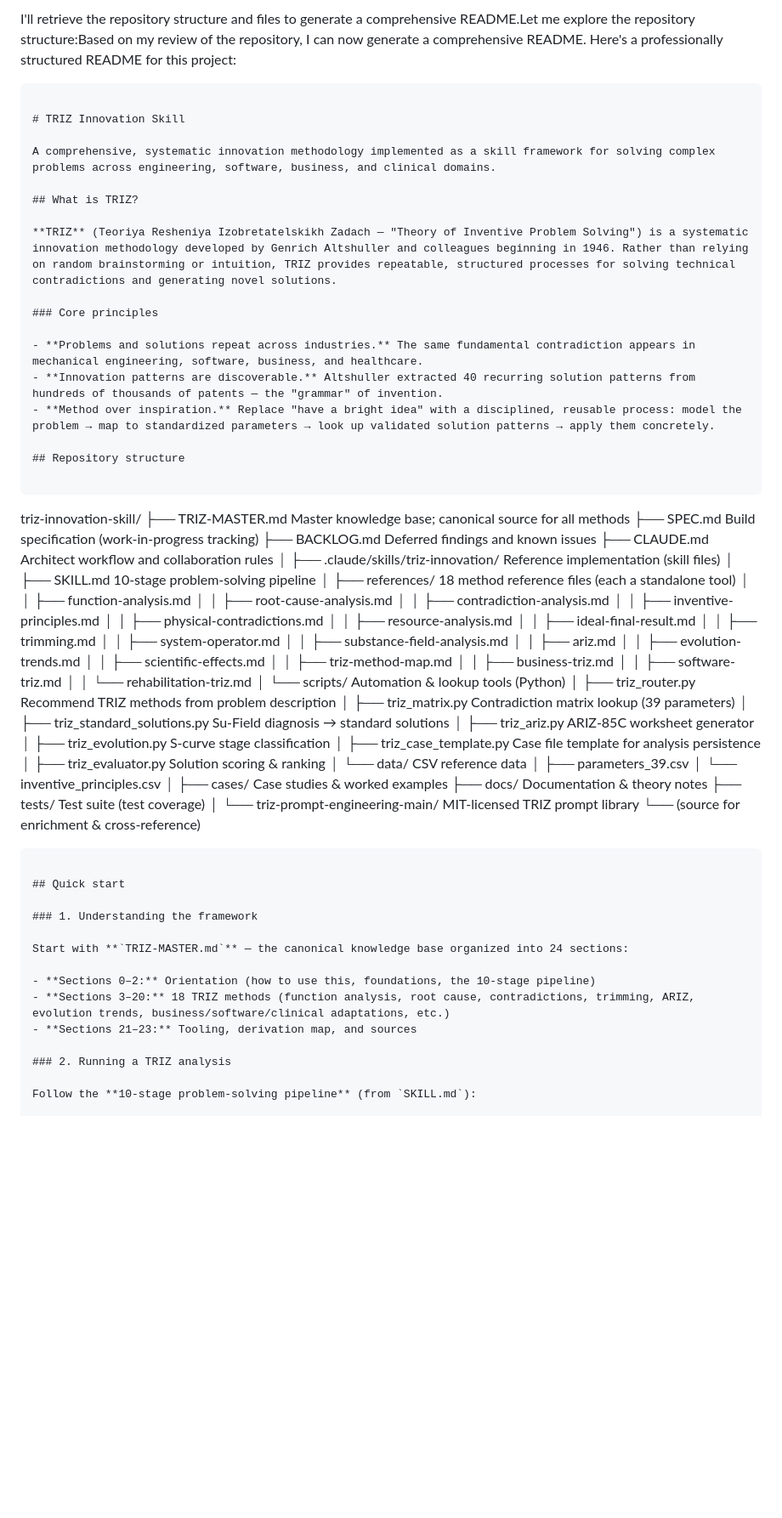
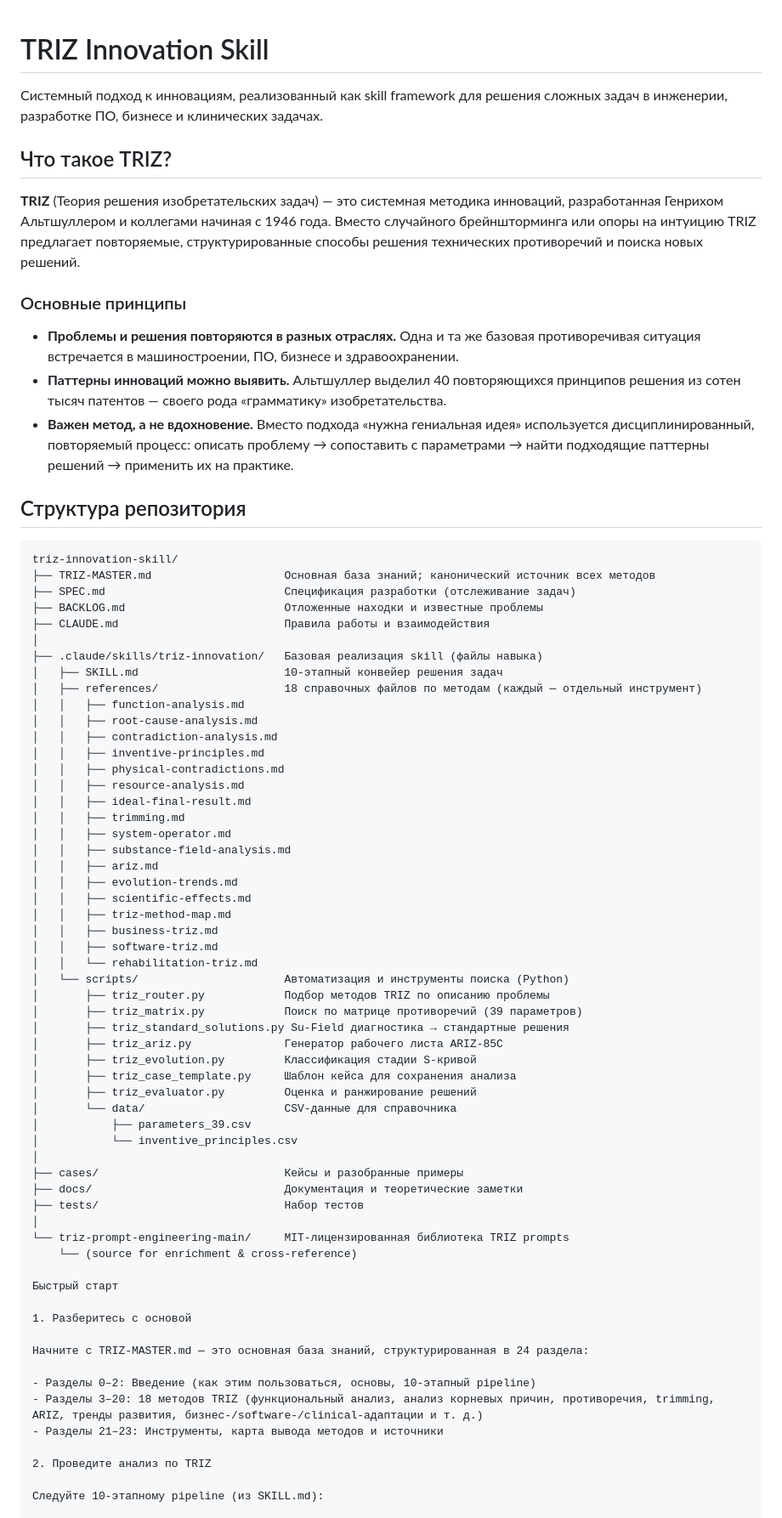
Before and after one commit to squarepusher/triz-innovation-skill, a Markdown page: README.md, the part around one of its changes. Shown at 85% size. Drawn GitHub-style; blank space fills up the shorter version.

````diff
--- a/README.md
+++ b/README.md
@@ -1,33 +1,29 @@
-I'll retrieve the repository structure and files to generate a comprehensive README.Let me explore the repository structure:Based on my review of the repository, I can now generate a comprehensive README. Here's a professionally structured README for this project:
-
-```markdown name=README.md url=https://github.com/Cappe6969/triz-innovation-skill
-
 # TRIZ Innovation Skill
 
-A comprehensive, systematic innovation methodology implemented as a skill framework for solving complex problems across engineering, software, business, and clinical domains.
+Системный подход к инновациям, реализованный как skill framework для решения сложных задач в инженерии, разработке ПО, бизнесе и клинических задачах.
 
-## What is TRIZ?
+## Что такое TRIZ?
 
-**TRIZ** (Teoriya Resheniya Izobretatelskikh Zadach — "Theory of Inventive Problem Solving") is a systematic innovation methodology developed by Genrich Altshuller and colleagues beginning in 1946. Rather than relying on random brainstorming or intuition, TRIZ provides repeatable, structured processes for solving technical contradictions and generating novel solutions.
+**TRIZ** (Теория решения изобретательских задач) — это системная методика инноваций, разработанная Генрихом Альтшуллером и коллегами начиная с 1946 года. Вместо случайного брейншторминга или опоры на интуицию TRIZ предлагает повторяемые, структурированные способы решения технических противоречий и поиска новых решений.
 
-### Core principles
+### Основные принципы
 
-- **Problems and solutions repeat across industries.** The same fundamental contradiction appears in mechanical engineering, software, business, and healthcare.
-- **Innovation patterns are discoverable.** Altshuller extracted 40 recurring solution patterns from hundreds of thousands of patents — the "grammar" of invention.
-- **Method over inspiration.** Replace "have a bright idea" with a disciplined, reusable process: model the problem → map to standardized parameters → look up validated solution patterns → apply them concretely.
+- **Проблемы и решения повторяются в разных отраслях.** Одна и та же базовая противоречивая ситуация встречается в машиностроении, ПО, бизнесе и здравоохранении.
+- **Паттерны инноваций можно выявить.** Альтшуллер выделил 40 повторяющихся принципов решения из сотен тысяч патентов — своего рода «грамматику» изобретательства.
+- **Важен метод, а не вдохновение.** Вместо подхода «нужна гениальная идея» используется дисциплинированный, повторяемый процесс: описать проблему → сопоставить с параметрами → найти подходящие паттерны решений → применить их на практике.
 
-## Repository structure
+## Структура репозитория
 
-```
+```text
 triz-innovation-skill/
-├── TRIZ-MASTER.md                    Master knowledge base; canonical source for all methods
-├── SPEC.md                           Build specification (work-in-progress tracking)
-├── BACKLOG.md                        Deferred findings and known issues
-├── CLAUDE.md                         Architect workflow and collaboration rules
+├── TRIZ-MASTER.md                    Основная база знаний; канонический источник всех методов
+├── SPEC.md                           Спецификация разработки (отслеживание задач)
+├── BACKLOG.md                        Отложенные находки и известные проблемы
+├── CLAUDE.md                         Правила работы и взаимодействия
 │
-├── .claude/skills/triz-innovation/   Reference implementation (skill files)
-│   ├── SKILL.md                      10-stage problem-solving pipeline
-│   ├── references/                   18 method reference files (each a standalone tool)
+├── .claude/skills/triz-innovation/   Базовая реализация skill (файлы навыка)
+│   ├── SKILL.md                      10-этапный конвейер решения задач
+│   ├── references/                   18 справочных файлов по методам (каждый — отдельный инструмент)
 │   │   ├── function-analysis.md
 │   │   ├── root-cause-analysis.md
 │   │   ├── contradiction-analysis.md
@@ -45,37 +41,36 @@ triz-innovation-skill/
 │   │   ├── business-triz.md
 │   │   ├── software-triz.md
 │   │   └── rehabilitation-triz.md
-│   └── scripts/                      Automation & lookup tools (Python)
-│       ├── triz_router.py            Recommend TRIZ methods from problem description
-│       ├── triz_matrix.py            Contradiction matrix lookup (39 parameters)
-│       ├── triz_standard_solutions.py Su-Field diagnosis → standard solutions
-│       ├── triz_ariz.py              ARIZ-85C worksheet generator
-│       ├── triz_evolution.py         S-curve stage classification
-│       ├── triz_case_template.py     Case file template for analysis persistence
-│       ├── triz_evaluator.py         Solution scoring & ranking
-│       └── data/                     CSV reference data
+│   └── scripts/                      Автоматизация и инструменты поиска (Python)
+│       ├── triz_router.py            Подбор методов TRIZ по описанию проблемы
+│       ├── triz_matrix.py            Поиск по матрице противоречий (39 параметров)
+│       ├── triz_standard_solutions.py Su-Field диагностика → стандартные решения
+│       ├── triz_ariz.py              Генератор рабочего листа ARIZ-85C
+│       ├── triz_evolution.py         Классификация стадии S-кривой
+│       ├── triz_case_template.py     Шаблон кейса для сохранения анализа
+│       ├── triz_evaluator.py         Оценка и ранжирование решений
+│       └── data/                     CSV-данные для справочника
 │           ├── parameters_39.csv
 │           └── inventive_principles.csv
 │
-├── cases/                            Case studies & worked examples
-├── docs/                             Documentation & theory notes
-├── tests/                            Test suite (test coverage)
+├── cases/                            Кейсы и разобранные примеры
+├── docs/                             Документация и теоретические заметки
+├── tests/                            Набор тестов
 │
-└── triz-prompt-engineering-main/     MIT-licensed TRIZ prompt library
+└── triz-prompt-engineering-main/     MIT-лицензированная библиотека TRIZ prompts
     └── (source for enrichment & cross-reference)
-```
 
-## Quick start
+Быстрый старт
 
-### 1. Understanding the framework
+1. Разберитесь с основой
 
-Start with **`TRIZ-MASTER.md`** — the canonical knowledge base organized into 24 sections:
+Начните с TRIZ-MASTER.md — это основная база знаний, структурированная в 24 раздела:
 
-- **Sections 0–2:** Orientation (how to use this, foundations, the 10-stage pipeline)
-- **Sections 3–20:** 18 TRIZ methods (function analysis, root cause, contradictions, trimming, ARIZ, evolution trends, business/software/clinical adaptations, etc.)
-- **Sections 21–23:** Tooling, derivation map, and sources
+- Разделы 0–2: Введение (как этим пользоваться, основы, 10-этапный pipeline)
+- Разделы 3–20: 18 методов TRIZ (функциональный анализ, анализ корневых причин, противоречия, trimming, ARIZ, тренды развития, бизнес-/software-/clinical-адаптации и т. д.)
+- Разделы 21–23: Инструменты, карта вывода методов и источники
 
-### 2. Running a TRIZ analysis
+2. Проведите анализ по TRIZ
 
-Follow the **10-stage problem-solving pipeline** (from `SKILL.md`):
+Следуйте 10-этапному pipeline (из SKILL.md):
 
````
Also changed, not shown: other parts of README.md (+66 -79 lines).
